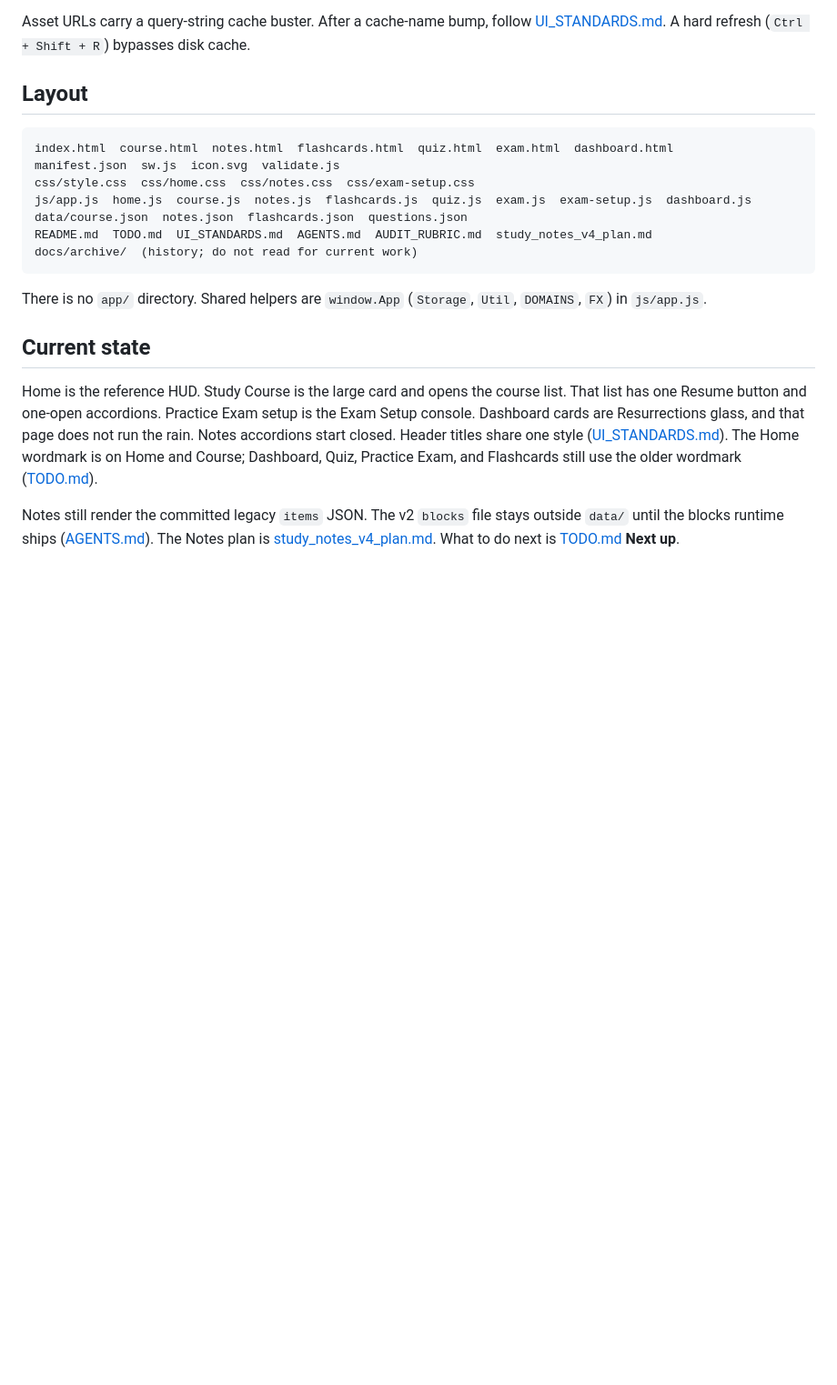
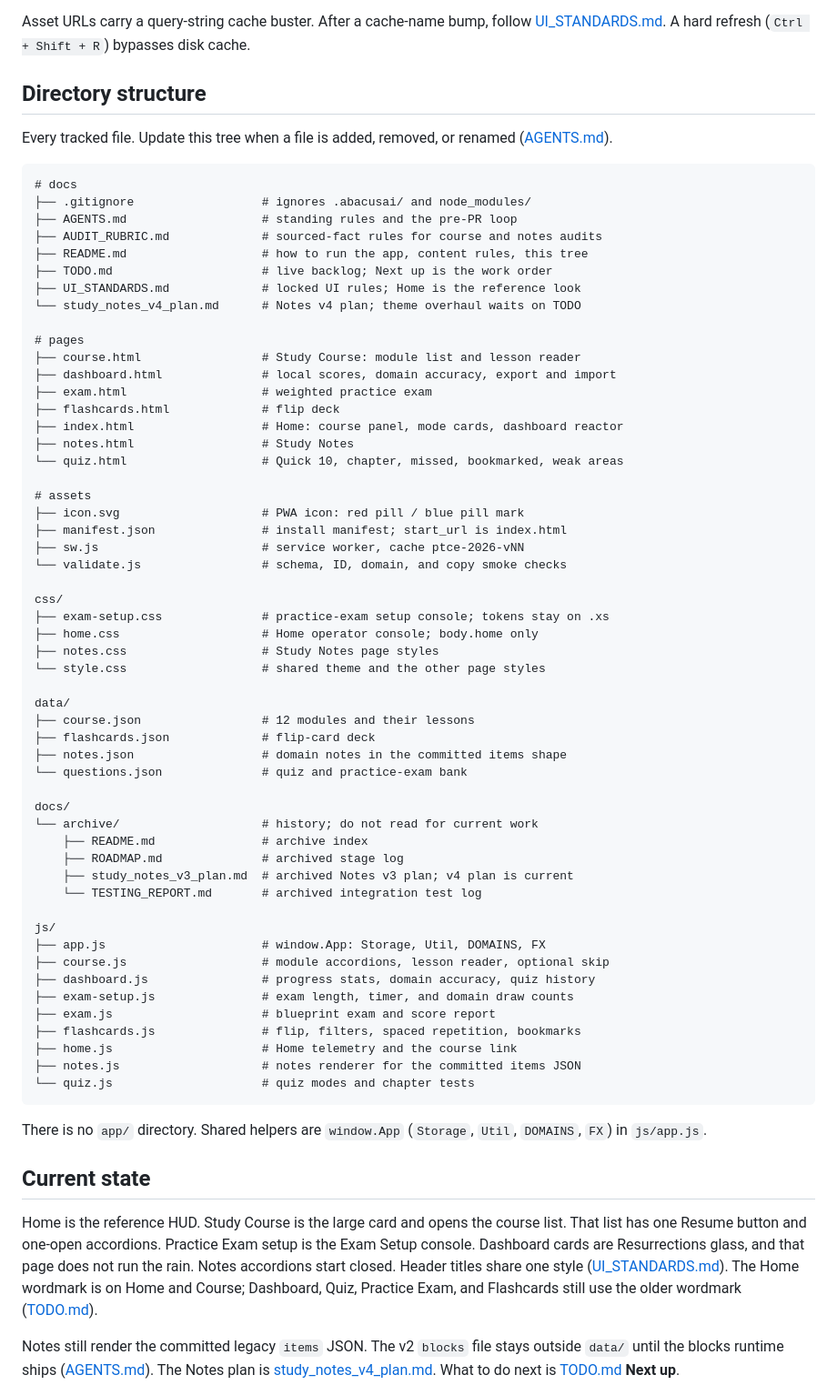
Before and after one commit to RTSII/ptcb26, a Markdown page: README.md, the part around the change. Shown at 91% size. Drawn GitHub-style; blank space fills up the shorter version.

Commit message:
Document the tracked-file tree in the README. (#47)
Replace the flat Layout list with a grouped directory tree and a role comment on each file. AGENTS.md now says to update that tree when files are added, removed, or renamed.

Co-authored-by: Cursor Agent <cursoragent@cursor.com>
Co-authored-by: RTSII <RTSII@users.noreply.github.com>

````diff
--- a/README.md
+++ b/README.md
@@ -75,16 +75,64 @@ Cache name: see `sw.js`.
 
 Asset URLs carry a query-string cache buster. After a cache-name bump, follow [UI_STANDARDS.md](UI_STANDARDS.md). A hard refresh (`Ctrl + Shift + R`) bypasses disk cache.
 
-## Layout
+## Directory structure
+
+Every tracked file. Update this tree when a file is added, removed, or renamed ([AGENTS.md](AGENTS.md)).
 
 ```text
-index.html  course.html  notes.html  flashcards.html  quiz.html  exam.html  dashboard.html
-manifest.json  sw.js  icon.svg  validate.js
-css/style.css  css/home.css  css/notes.css  css/exam-setup.css
-js/app.js  home.js  course.js  notes.js  flashcards.js  quiz.js  exam.js  exam-setup.js  dashboard.js
-data/course.json  notes.json  flashcards.json  questions.json
-README.md  TODO.md  UI_STANDARDS.md  AGENTS.md  AUDIT_RUBRIC.md  study_notes_v4_plan.md
-docs/archive/  (history; do not read for current work)
+# docs
+├── .gitignore                  # ignores .abacusai/ and node_modules/
+├── AGENTS.md                   # standing rules and the pre-PR loop
+├── AUDIT_RUBRIC.md             # sourced-fact rules for course and notes audits
+├── README.md                   # how to run the app, content rules, this tree
+├── TODO.md                     # live backlog; Next up is the work order
+├── UI_STANDARDS.md             # locked UI rules; Home is the reference look
+└── study_notes_v4_plan.md      # Notes v4 plan; theme overhaul waits on TODO
+
+# pages
+├── course.html                 # Study Course: module list and lesson reader
+├── dashboard.html              # local scores, domain accuracy, export and import
+├── exam.html                   # weighted practice exam
+├── flashcards.html             # flip deck
+├── index.html                  # Home: course panel, mode cards, dashboard reactor
+├── notes.html                  # Study Notes
+└── quiz.html                   # Quick 10, chapter, missed, bookmarked, weak areas
+
+# assets
+├── icon.svg                    # PWA icon: red pill / blue pill mark
+├── manifest.json               # install manifest; start_url is index.html
+├── sw.js                       # service worker, cache ptce-2026-vNN
+└── validate.js                 # schema, ID, domain, and copy smoke checks
+
+css/
+├── exam-setup.css              # practice-exam setup console; tokens stay on .xs
+├── home.css                    # Home operator console; body.home only
+├── notes.css                   # Study Notes page styles
+└── style.css                   # shared theme and the other page styles
+
+data/
+├── course.json                 # 12 modules and their lessons
+├── flashcards.json             # flip-card deck
+├── notes.json                  # domain notes in the committed items shape
+└── questions.json              # quiz and practice-exam bank
+
+docs/
+└── archive/                    # history; do not read for current work
+    ├── README.md               # archive index
+    ├── ROADMAP.md              # archived stage log
+    ├── study_notes_v3_plan.md  # archived Notes v3 plan; v4 plan is current
+    └── TESTING_REPORT.md       # archived integration test log
+
+js/
+├── app.js                      # window.App: Storage, Util, DOMAINS, FX
+├── course.js                   # module accordions, lesson reader, optional skip
+├── dashboard.js                # progress stats, domain accuracy, quiz history
+├── exam-setup.js               # exam length, timer, and domain draw counts
+├── exam.js                     # blueprint exam and score report
+├── flashcards.js               # flip, filters, spaced repetition, bookmarks
+├── home.js                     # Home telemetry and the course link
+├── notes.js                    # notes renderer for the committed items JSON
+└── quiz.js                     # quiz modes and chapter tests
 ```
 
 There is no `app/` directory. Shared helpers are `window.App` (`Storage`, `Util`, `DOMAINS`, `FX`) in `js/app.js`.
````
Also changed, not shown: AGENTS.md (+1 -0 lines).
